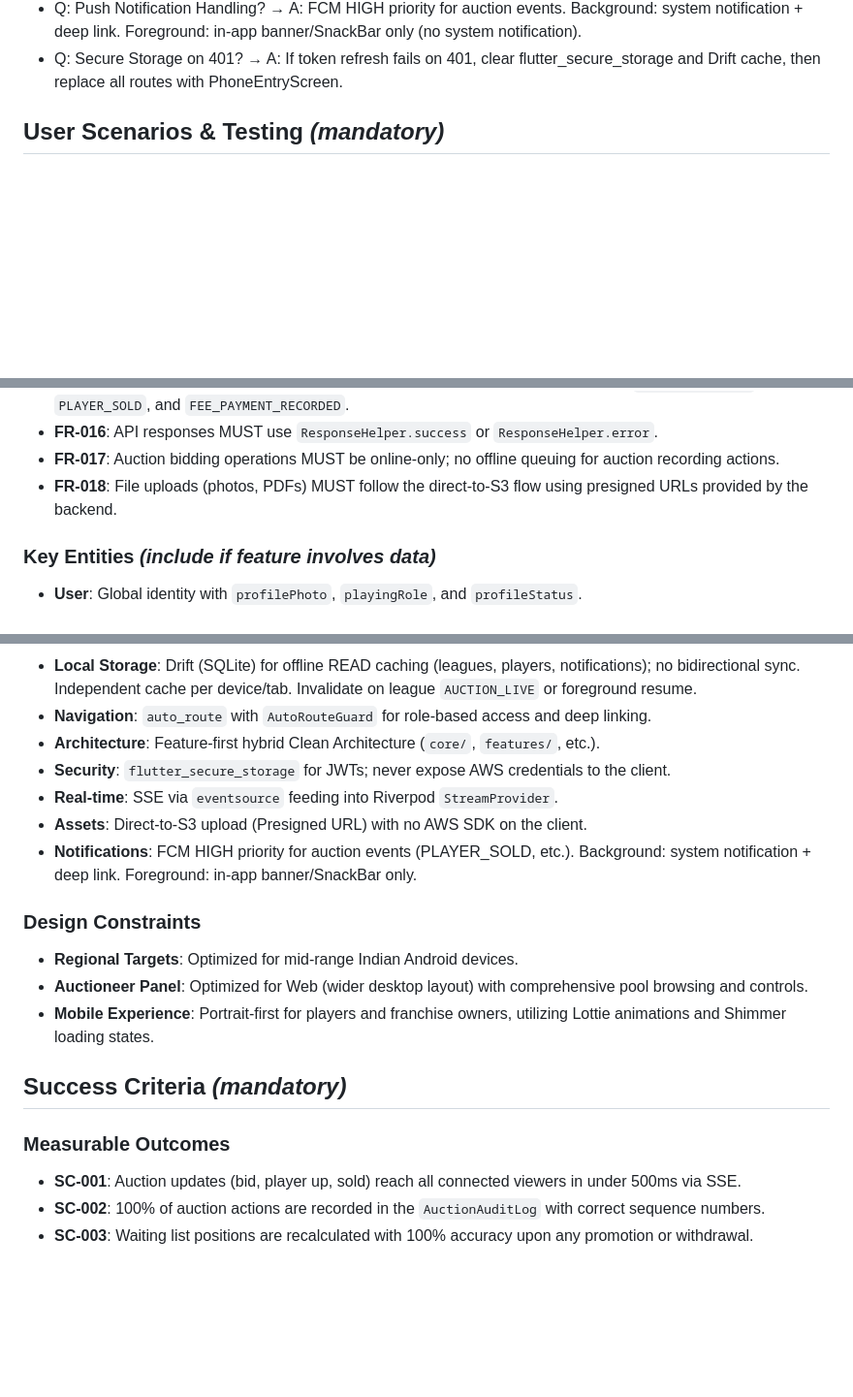
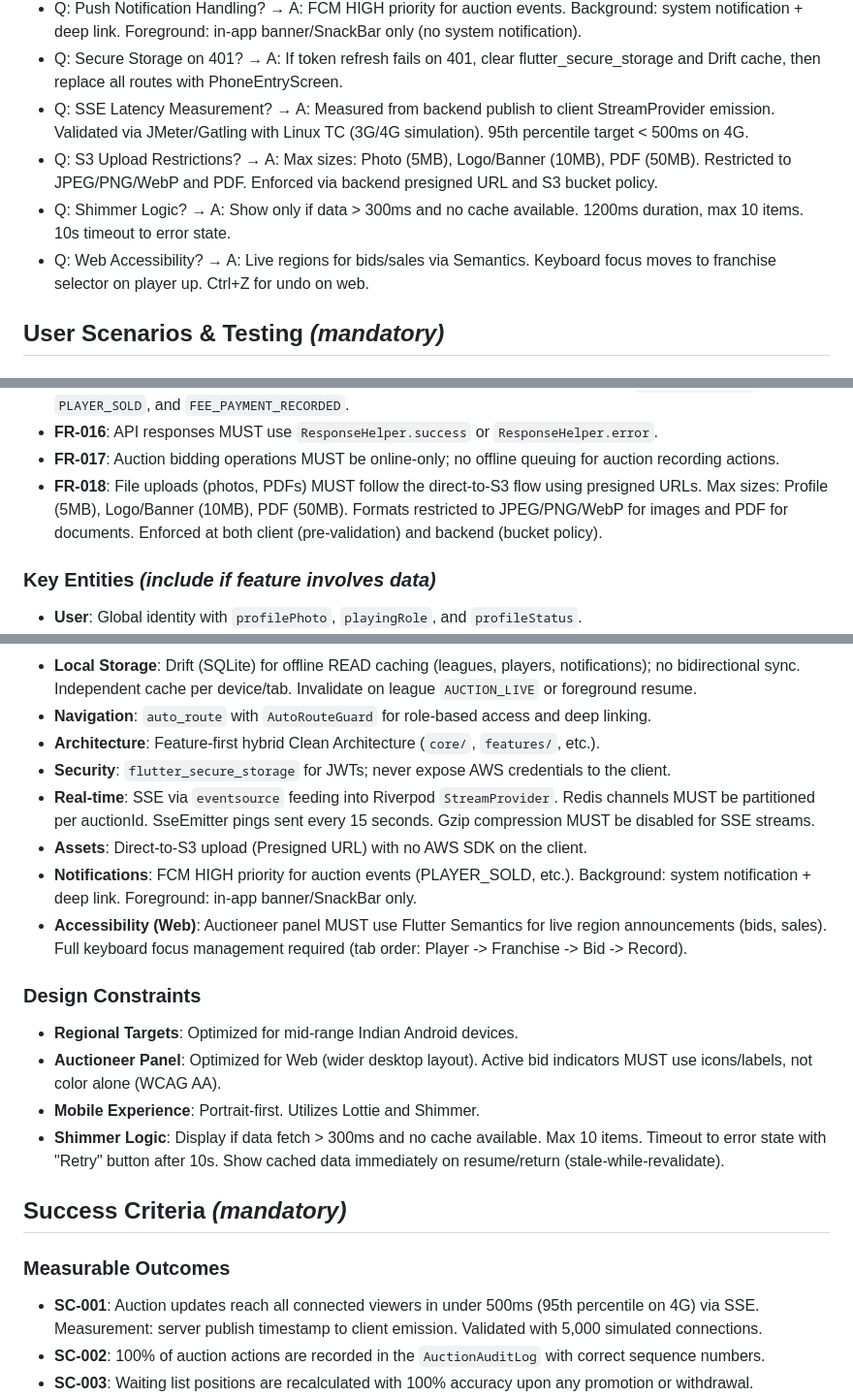
Before and after one commit to rulfox/crichere-backend, a Markdown page: specs/001-crichere-auction-platform/spec.md, 3 parts joined by grey strips. Shown at 97% size. Drawn GitHub-style; blank space fills up the shorter version.

Commit message:
docs: resolve platform quality ambiguities CHK017-CHK020 in spec (001)

```diff
--- a/specs/001-crichere-auction-platform/spec.md
+++ b/specs/001-crichere-auction-platform/spec.md
@@ -34,6 +34,10 @@
 - Q: Drift Sync Rules? → A: Offline READ cache only; independent per device/tab. Auction state is never cached locally. Invalidate on league `AUCTION_LIVE` or foreground resume.
 - Q: Push Notification Handling? → A: FCM HIGH priority for auction events. Background: system notification + deep link. Foreground: in-app banner/SnackBar only (no system notification).
 - Q: Secure Storage on 401? → A: If token refresh fails on 401, clear flutter_secure_storage and Drift cache, then replace all routes with PhoneEntryScreen.
+- Q: SSE Latency Measurement? → A: Measured from backend publish to client StreamProvider emission. Validated via JMeter/Gatling with Linux TC (3G/4G simulation). 95th percentile target < 500ms on 4G.
+- Q: S3 Upload Restrictions? → A: Max sizes: Photo (5MB), Logo/Banner (10MB), PDF (50MB). Restricted to JPEG/PNG/WebP and PDF. Enforced via backend presigned URL and S3 bucket policy.
+- Q: Shimmer Logic? → A: Show only if data > 300ms and no cache available. 1200ms duration, max 10 items. 10s timeout to error state.
+- Q: Web Accessibility? → A: Live regions for bids/sales via Semantics. Keyboard focus moves to franchise selector on player up. Ctrl+Z for undo on web.
 
 ## User Scenarios & Testing *(mandatory)*
 
@@ -138,7 +142,7 @@ As a League Admin, I want to manage fee obligations and player forfeits so that
 - **FR-015**: System MUST deliver push notifications (FCM/APNs) for critical events like `AUCTION_STARTED`, `PLAYER_SOLD`, and `FEE_PAYMENT_RECORDED`.
 - **FR-016**: API responses MUST use `ResponseHelper.success` or `ResponseHelper.error`.
 - **FR-017**: Auction bidding operations MUST be online-only; no offline queuing for auction recording actions.
-- **FR-018**: File uploads (photos, PDFs) MUST follow the direct-to-S3 flow using presigned URLs provided by the backend.
+- **FR-018**: File uploads (photos, PDFs) MUST follow the direct-to-S3 flow using presigned URLs. Max sizes: Profile (5MB), Logo/Banner (10MB), PDF (50MB). Formats restricted to JPEG/PNG/WebP for images and PDF for documents. Enforced at both client (pre-validation) and backend (bucket policy).
 
 ### Key Entities *(include if feature involves data)*
 
@@ -167,20 +171,22 @@ As a League Admin, I want to manage fee obligations and player forfeits so that
 - **Navigation**: `auto_route` with `AutoRouteGuard` for role-based access and deep linking.
 - **Architecture**: Feature-first hybrid Clean Architecture (`core/`, `features/`, etc.).
 - **Security**: `flutter_secure_storage` for JWTs; never expose AWS credentials to the client.
-- **Real-time**: SSE via `eventsource` feeding into Riverpod `StreamProvider`.
+- **Real-time**: SSE via `eventsource` feeding into Riverpod `StreamProvider`. Redis channels MUST be partitioned per auctionId. SseEmitter pings sent every 15 seconds. Gzip compression MUST be disabled for SSE streams.
 - **Assets**: Direct-to-S3 upload (Presigned URL) with no AWS SDK on the client.
 - **Notifications**: FCM HIGH priority for auction events (PLAYER_SOLD, etc.). Background: system notification + deep link. Foreground: in-app banner/SnackBar only.
+- **Accessibility (Web)**: Auctioneer panel MUST use Flutter Semantics for live region announcements (bids, sales). Full keyboard focus management required (tab order: Player -> Franchise -> Bid -> Record).
 
 ### Design Constraints
 - **Regional Targets**: Optimized for mid-range Indian Android devices.
-- **Auctioneer Panel**: Optimized for Web (wider desktop layout) with comprehensive pool browsing and controls.
-- **Mobile Experience**: Portrait-first for players and franchise owners, utilizing Lottie animations and Shimmer loading states.
+- **Auctioneer Panel**: Optimized for Web (wider desktop layout). Active bid indicators MUST use icons/labels, not color alone (WCAG AA).
+- **Mobile Experience**: Portrait-first. Utilizes Lottie and Shimmer.
+- **Shimmer Logic**: Display if data fetch > 300ms and no cache available. Max 10 items. Timeout to error state with "Retry" button after 10s. Show cached data immediately on resume/return (stale-while-revalidate).
 
 ## Success Criteria *(mandatory)*
 
 ### Measurable Outcomes
 
-- **SC-001**: Auction updates (bid, player up, sold) reach all connected viewers in under 500ms via SSE.
+- **SC-001**: Auction updates reach all connected viewers in under 500ms (95th percentile on 4G) via SSE. Measurement: server publish timestamp to client emission. Validated with 5,000 simulated connections.
 - **SC-002**: 100% of auction actions are recorded in the `AuctionAuditLog` with correct sequence numbers.
 - **SC-003**: Waiting list positions are recalculated with 100% accuracy upon any promotion or withdrawal.
 - **SC-004**: Notifications are dispatched by the backend to FCM/APNs gateways within 1 second of the triggering event.
```
